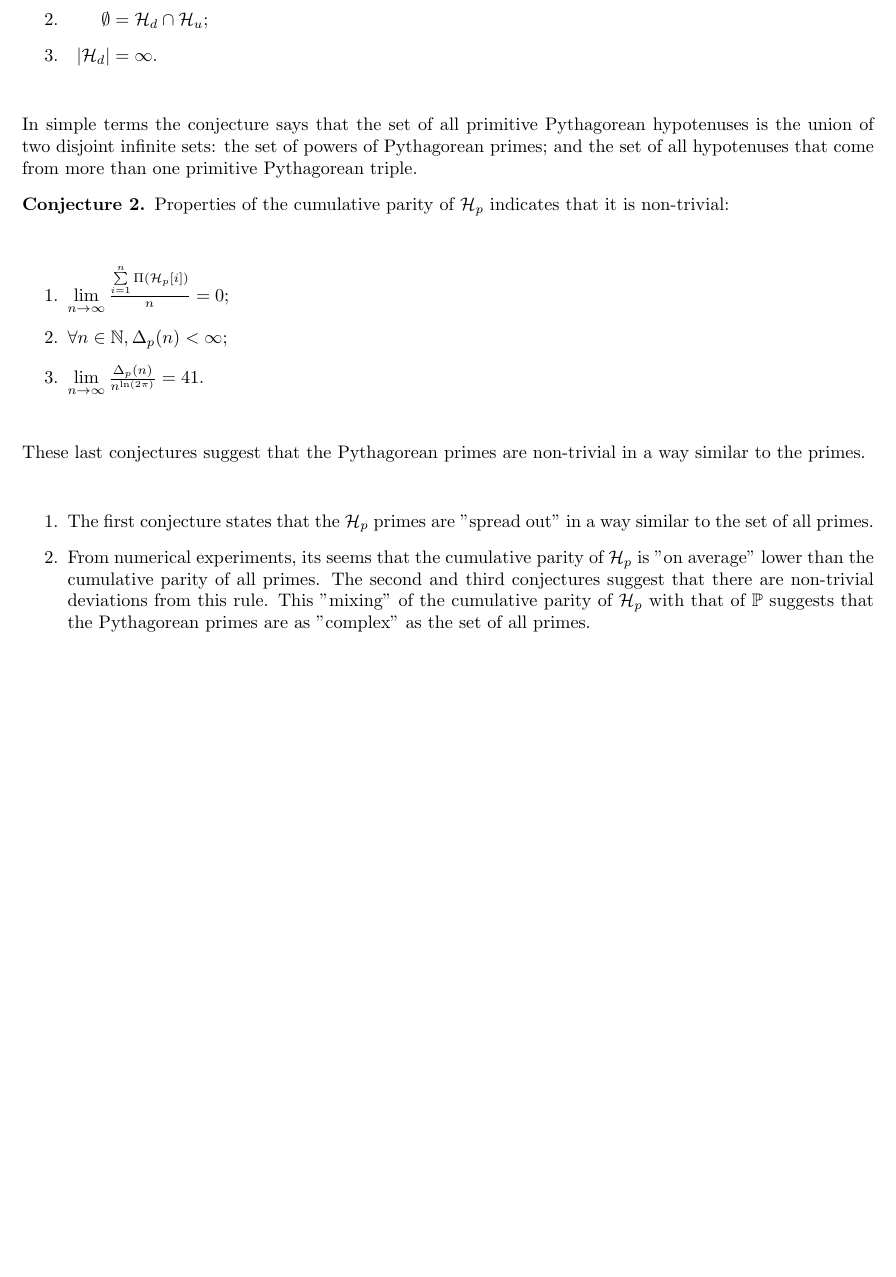
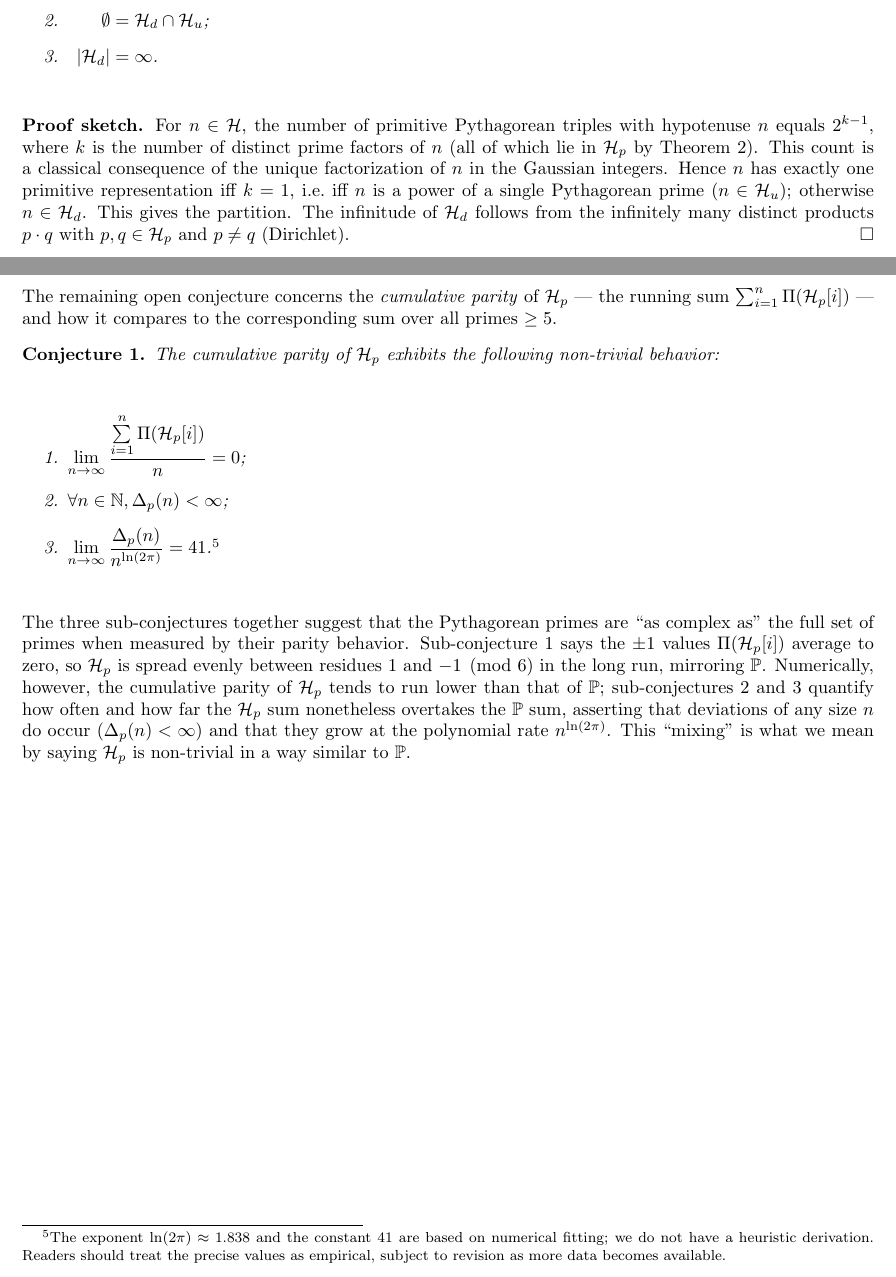
Before and after one commit to scottrsm/math, a LaTeX document (tex/conj_pythag_triple.tex): part of page 4 of 4 before the commit and two parts of pages 4 and 5 of 5 after it, the two joined at a grey line, cut so that both start at the same text, the shorter picture padded with empty space. The pictures show the PDF file pdf/conj_pythag_triple.pdf that the author committed with the source.

Commit message:
Update the conjecture paper on pythagorean triples.

```diff
--- a/tex/conj_pythag_triple.tex
+++ b/tex/conj_pythag_triple.tex
@@ -45,4 +42,0 @@ complexity:
-    the set of all powers of Pythagorean primes; and the set of all
-        hypotenuses that come from more than one primitive Pythagorean triple.}
-    \item{{\bf Complexity of ${\bf {\cal H}_p}$}: \/}{The set of Pythagorean primes,
-      ${\cal H}_p$, is infinite.}
@@ -67 +70,2 @@ right triangles where all the sides are integers. Specifically,
 \end{eqnarray}
+\end{defn}
@@ -69,3 +72,2 @@ The usual definition.
 
-\defn{\em Primitive Pythagorean Triples\/} denoted, ${\cal T}_p$, are
-Pythagorean Triples which have no common factors. Specifically,
+\begin{defn}
@@ -72,2 +78 @@ Pythagorean Triples which have no common factors. Specifically,
 \begin{eqnarray}
-  {\cal T}_p & = & \{ (x,y,z) \; | \; (x,y,z) \in \mathbb{N}^3 \; \wedge \; \gcd(x,y) = 1 \; \wedge \; x^2 + y^2 = z^2 \}
@@ -78,9 +85,11 @@ The usual definition.
 \begin{eqnarray}
-  {\cal H} & = & \{ z \; | \; \exists (x,y) \in \mathbb{N}^2, \;  (x,y,z) \in {\cal T}_p \}
+  {\cal H} & = & \{ z \; | \; \exists (x,y) \in \mathbb{N}^2, \;  (x,y,z) \in {\cal T}_p \}.
 \end{eqnarray}
-This represents the set of all possible hypotenuses of primitive Pythagorean triples.
+This is the set of all possible hypotenuses of primitive Pythagorean triples.
+\end{defn}
 
-\defn{\em Pythagorean Primes\/} denoted, ${\cal H}_p$, defined by:
+\begin{defn}
+{\em Pythagorean Primes\/}, denoted ${\cal H}_p$, are defined by:
 \begin{eqnarray}
-  {\cal H}_p & = & \{ z \; | \; \exists (x,y) \in \mathbb{N}^2, \, (x,y,z) \in {\cal T}_p \; \wedge \; z \in \mathbb{P} \}
+  {\cal H}_p & = & \{ z \; | \; \exists (x,y) \in \mathbb{N}^2, \, (x,y,z) \in {\cal T}_p \; \wedge \; z \in \mathbb{P} \}.
 \end{eqnarray}
@@ -89,8 +97,8 @@ triangles with integer sides that are prime.
+\end{defn}
 
-\defn{\em Duplicate Primitive Hypotenuses\/} denoted ${\cal H}_d$, defined by:
+\begin{defn}
+{\em Duplicate Primitive Hypotenuses\/}, denoted ${\cal H}_d$, are defined by:
 \begin{eqnarray}
   {\cal H}_{d} & = & \{ z \; | \; \exists\, (x_1, x_2, y_1, y_2) \in \mathbb{N}^4, \;
-      (x_1,y_1,z) \in {\cal T}_p \; \wedge \; (x_2, y_2, z) \in {\cal T}_p \; \wedge \; x_1 \neq x_2 \}
+      (x_1,y_1,z) \in {\cal T}_p \; \wedge \; (x_2, y_2, z) \in {\cal T}_p \; \wedge \; \{x_1, y_1\} \neq \{x_2, y_2\} \}.
 \end{eqnarray}
-This represents the set of all primitive hypotenuses that can be found in
-more than one primitive Pythagorean triple.
@@ -99,7 +111,7 @@ more than one primitive Pythagorean triple.
 \begin{eqnarray}
-  {\cal H}_u & = & \{ z \; | \; \exists\,(p,n) \in ({\cal H}_p, \mathbb{N}), \; z = p^n \}
+  {\cal H}_u & = & \{ z \; | \; \exists\,(p,n) \in {\cal H}_p \times \mathbb{N}, \; z = p^n \}.
 \end{eqnarray}
-This represents the set of all powers of Pythagorean primes.
+This is the set of all powers of Pythagorean primes.
+\end{defn}
 
 
-\defn{\em The Prime Parity\/} function, $\Pi$, is defined on any prime, $p$, with $p \ge 5$ by:
@@ -119,5 +136,4 @@ $\left\{ m \; \left| \; n \le \left( \sum_{i=1}^m \Pi({\cal H}_p[i]) - \sum_{i=3
 
-\eject
-{\bf Notes:}
+\newpage
+\textbf{Notes:}
 \begin{itemize}
-  \item{The subscript $u$ in the name ${\cal H}_u$ is not yet justified.}
@@ -128,4 +145,3 @@ $\left\{ m \; \left| \; n \le \left( \sum_{i=1}^m \Pi({\cal H}_p[i]) - \sum_{i=3
 
 First we list a few facts and state a couple of known theorems before proceeding:
 \begin{enumerate}
-  \item{The Pythagorean primes are of the form $4n + 1$.
@@ -148,9 +163,9 @@ First we list a few facts and state a couple of known theorems before proceeding
-      get the form 4n + 1.
+        non-negative integer.
+  \item In the case of Pythagorean primes, we can take $a = 1$ and $d = 4$ to
+      get the form $4n + 1$.
         Dirichlet's theorem thus guarantees that there are infinitely
         many Pythagorean primes.
       This is a profound result, as it extends the prime number theorem,
       which states that there are infinitely many prime numbers, to
-      arithmetic progressions.}
+      arithmetic progressions.
 \end{enumerate}
-From these results we get the following structure theorem for
-    Pythagorean hypotenuses:
@@ -163 +174,12 @@ From these results we get the following structure theorem for
+${\cal H}_p = \{ p \; | \; p \in \mathbb{P} \; \wedge \; p \equiv 1 \pmod{4}\}$.
+\end{theorem}
+And the following structure theorem for Pythagorean hypotenuses:
+\begin{theorem}
+The set ${\cal H}$ has a unique factorization (up to ordering) in ${\cal H}_p$:
+each element of ${\cal H}$ can be uniquely written as a product of powers from ${\cal H}_p$,
+\begin{eqnarray}
+  \forall h \in {\cal H},\, \exists ! N \in \mathbb{N}, \, \exists ! ({\bf p},{\bf k}) \in \left({\cal H}_p^{N} \times \mathbb{N}^{N}\right): h = \prod_{i=1}^N p_{i}^{k_i},
+\end{eqnarray}
+where uniqueness is up to permutation of the index $i$.
+\end{theorem}
 
@@ -165,37 +189,52 @@ From these results we get the following structure theorem for
+\begin{theorem}\label{thm:partition}
+The set ${\cal H}$ is partitioned by ${\cal H}_d$ and ${\cal H}_u$:
+\begin{enumerate}
+  \item $\hphantom{|{\cal H}_d|}{\cal H} = {\cal H}_{d} \cup {\cal H}_u$;
+  \item $\hphantom{|{\cal H}_d|}\emptyset = {\cal H}_{d} \cap {\cal H}_u$;
+  \item $\hphantom{\emptyset}|{\cal H}_d| = \infty$.
+\end{enumerate}
+\end{theorem}
+
+\textbf{Proof sketch.} For $n \in {\cal H}$, the number of primitive Pythagorean
+triples with hypotenuse $n$ equals $2^{k-1}$, where $k$ is the number of
+distinct prime factors of $n$ (all of which lie in ${\cal H}_p$ by Theorem~2).
+This count is a classical consequence of the unique factorization of $n$ in
+the Gaussian integers. Hence $n$ has exactly one primitive representation iff
+$k = 1$, i.e.\ iff $n$ is a power of a single Pythagorean prime ($n \in {\cal H}_u$);
+otherwise $n \in {\cal H}_d$. This gives the partition. The infinitude of
+${\cal H}_d$ follows from the infinitely many distinct products $p \cdot q$
+with $p, q \in {\cal H}_p$ and $p \neq q$ (Dirichlet).\hfill$\square$
+
+\newpage
 \section{McIntire's Pythagorean Triple Conjectures}
 
-\conjecture{The set ${\cal H}$ is partitioned by the sets ${\cal H}_d$ and ${\cal H}_u$:}
+The remaining open conjecture concerns the {\em cumulative parity\/} of
+${\cal H}_p$ — the running sum $\sum_{i=1}^n \Pi({\cal H}_p[i])$ — and how
+it compares to the corresponding sum over all primes $\geq 5$.
+
+\begin{conjecture}\label{conj:parity}
+The cumulative parity of ${\cal H}_p$ exhibits the following non-trivial behavior:
 \begin{enumerate}
-  \item{$\hphantom{|{\cal H}_d|}{\cal H} = {\cal H}_{d} \cup {\cal H}_u$;}
-  \item{$\hphantom{|{\cal H}_d|}\emptyset = {\cal H}_{d} \cap {\cal H}_u$};
-  \item{$\hphantom{\emptyset}|{\cal H}_d| = \infty$.}
+  \item $\lim\limits_{n \rightarrow \infty} \dfrac{\sum\limits_{i=1}^n \Pi({\cal H}_p[i])}{n} = 0$;
+  \item $\forall n\in \mathbb{N}, \Delta_p(n) < \infty$;
+  \item $\lim\limits_{n \rightarrow \infty} \dfrac{\Delta_p(n)}{n^{\ln(2 \pi)}} = 41$.%
+\footnote{The exponent $\ln(2\pi) \approx 1.838$ and the constant $41$ are
+based on numerical fitting; we do not have a heuristic derivation. Readers
+should treat the precise values as empirical, subject to revision as more
+data becomes available.}
 \end{enumerate}
+\end{conjecture}
 
-In simple terms the conjecture says that the set of all
-primitive Pythagorean hypotenuses is the union of two disjoint infinite sets:
-the set of powers of Pythagorean primes; and the set of all hypotenuses
-that come from more than one primitive Pythagorean triple.
-
-\conjecture{Properties of the cumulative parity of ${\cal H}_p$ indicates
-that it is non-trivial:}
-\begin{enumerate}
-  \item{$\lim\limits_{n \rightarrow \infty} \frac{\sum\limits_{i=1}^n \Pi({\cal H}_p[i])}{n} = 0$;}
-  \item{$\forall n\in \mathbb{N}, \Delta_p(n) < \infty$;}
-  \item{$ \lim\limits_{n \rightarrow \infty} \frac{\Delta_p(n)}{n^{\ln(2 \pi)}} = 41$.}
-\end{enumerate}
-
-These last conjectures suggest that the Pythagorean primes are non-trivial
-in a way similar to the primes.
-\begin{enumerate}
-  \item{The first conjecture states that the ${\cal H}_p$ primes are
-      "spread out" in a way similar to the set of all primes.}
-  \item{From numerical experiments, its seems that the cumulative parity
-      of ${\cal H}_p$ is "on average" lower than the cumulative parity of all primes.
-      The second and third conjectures suggest that there
-      are non-trivial deviations from this rule. This "mixing" of the
-        cumulative parity of ${\cal H}_p$ with that of $\mathbb{P}$
-      suggests that the Pythagorean primes are as "complex" as the set of
-        all primes.}
-\end{enumerate}
+The three sub-conjectures together suggest that the Pythagorean primes
+are ``as complex as'' the full set of primes when measured by their
+parity behavior. Sub-conjecture~1 says the $\pm 1$ values $\Pi({\cal H}_p[i])$
+average to zero, so ${\cal H}_p$ is spread evenly between residues $1$ and
+$-1 \pmod 6$ in the long run, mirroring $\mathbb{P}$. Numerically, however,
+the cumulative parity of ${\cal H}_p$ tends to run lower than that of
+$\mathbb{P}$; sub-conjectures~2 and~3 quantify how often and how far the
+${\cal H}_p$ sum nonetheless overtakes the $\mathbb{P}$ sum, asserting that
+deviations of any size $n$ do occur ($\Delta_p(n) < \infty$) and that they
+grow at the polynomial rate $n^{\ln(2\pi)}$. This ``mixing'' is what we mean
+by saying ${\cal H}_p$ is non-trivial in a way similar to $\mathbb{P}$.
 
 \end{document}
```
Also changed, not shown: pdf/conj_pythag_triple.pdf, tex/conj_pythag_triple.tex (106 more changed lines).
